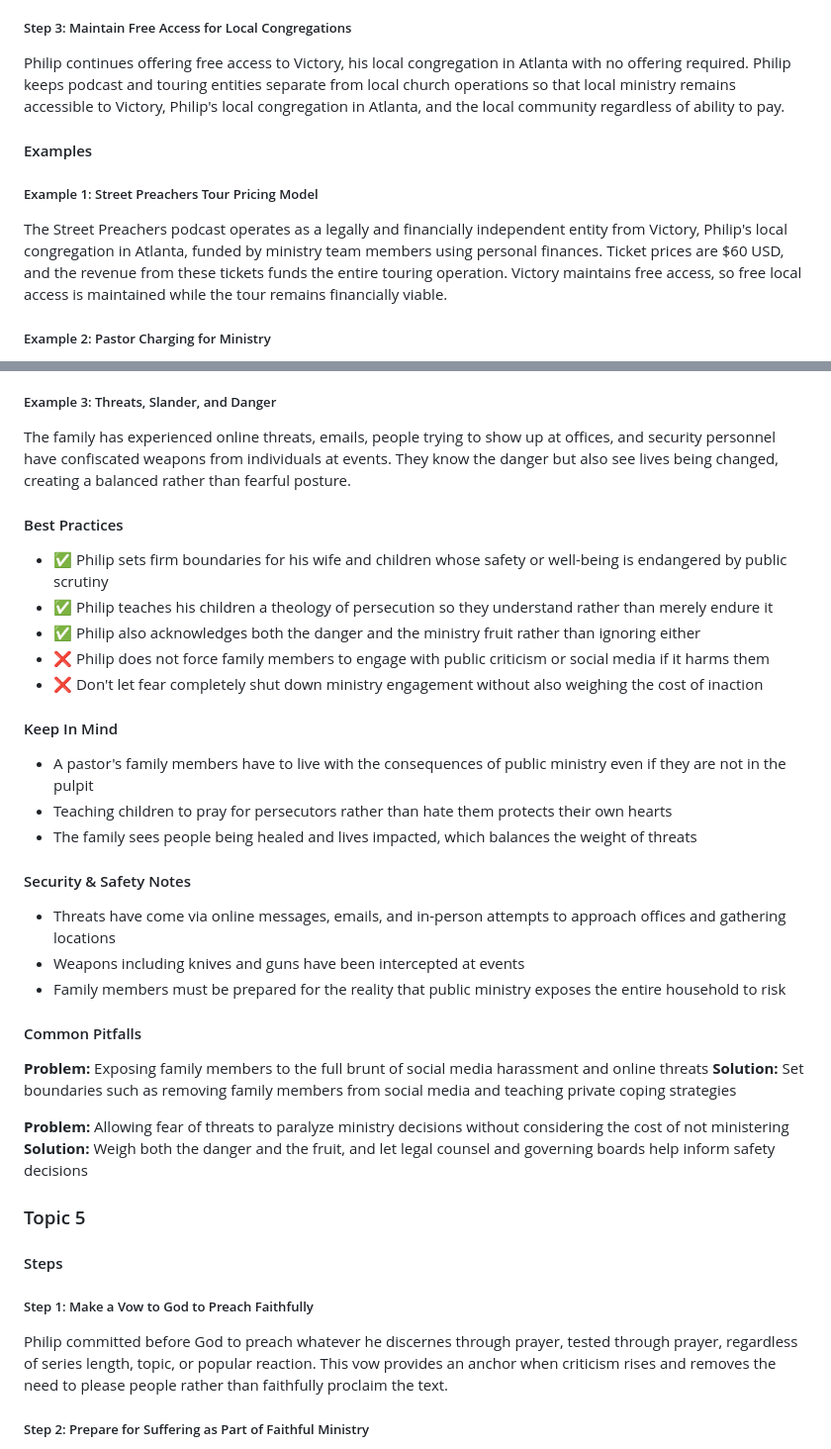
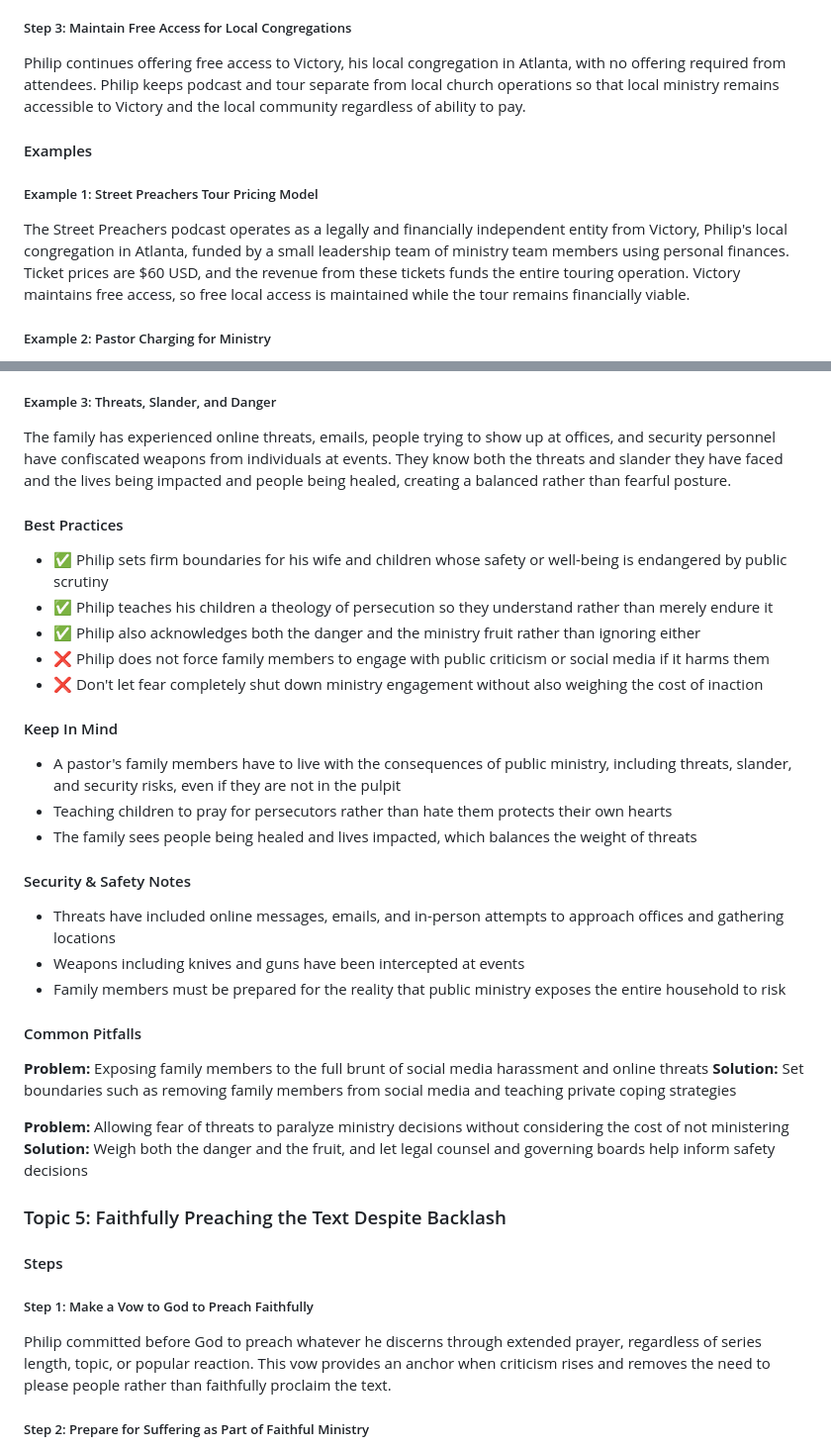
Before and after one commit to eorroe/actionable-debates-podcasts-viewer, a Markdown page: PAM-Tough-Questions/PODCAST.md, 2 parts joined by grey strips. Shown at 99% size. GitHub-like rendering.

```diff
--- a/PAM-Tough-Questions/PODCAST.md
+++ b/PAM-Tough-Questions/PODCAST.md
@@ -81,13 +81,13 @@ For ministry events with fees, Philip breaks down what tickets actually cover: v
 
 ##### Step 3: Maintain Free Access for Local Congregations
 
-Philip continues offering free access to Victory, his local congregation in Atlanta with no offering required. Philip keeps podcast and touring entities separate from local church operations so that local ministry remains accessible to Victory, Philip's local congregation in Atlanta, and the local community regardless of ability to pay.
+Philip continues offering free access to Victory, his local congregation in Atlanta, with no offering required from attendees. Philip keeps podcast and tour separate from local church operations so that local ministry remains accessible to Victory and the local community regardless of ability to pay.
 
 #### Examples
 
 ##### Example 1: Street Preachers Tour Pricing Model
 
-The Street Preachers podcast operates as a legally and financially independent entity from Victory, Philip's local congregation in Atlanta, funded by ministry team members using personal finances. Ticket prices are $60 USD, and the revenue from these tickets funds the entire touring operation. Victory maintains free access, so free local access is maintained while the tour remains financially viable.
+The Street Preachers podcast operates as a legally and financially independent entity from Victory, Philip's local congregation in Atlanta, funded by a small leadership team of ministry team members using personal finances. Ticket prices are $60 USD, and the revenue from these tickets funds the entire touring operation. Victory maintains free access, so free local access is maintained while the tour remains financially viable.
 
 ##### Example 2: Pastor Charging for Ministry
 
@@ -203,7 +203,7 @@ Philip's children still have to be in school and spaces where his name comes up.
 
 ##### Example 3: Threats, Slander, and Danger
 
-The family has experienced online threats, emails, people trying to show up at offices, and security personnel have confiscated weapons from individuals at events. They know the danger but also see lives being changed, creating a balanced rather than fearful posture.
+The family has experienced online threats, emails, people trying to show up at offices, and security personnel have confiscated weapons from individuals at events. They know both the threats and slander they have faced and the lives being impacted and people being healed, creating a balanced rather than fearful posture.
 
 #### Best Practices
 
@@ -215,13 +215,13 @@ The family has experienced online threats, emails, people trying to show up at o
 
 #### Keep In Mind
 
-- A pastor's family members have to live with the consequences of public ministry even if they are not in the pulpit
+- A pastor's family members have to live with the consequences of public ministry, including threats, slander, and security risks, even if they are not in the pulpit
 - Teaching children to pray for persecutors rather than hate them protects their own hearts
 - The family sees people being healed and lives impacted, which balances the weight of threats
 
 #### Security & Safety Notes
 
-- Threats have come via online messages, emails, and in-person attempts to approach offices and gathering locations
+- Threats have included online messages, emails, and in-person attempts to approach offices and gathering locations
 - Weapons including knives and guns have been intercepted at events
 - Family members must be prepared for the reality that public ministry exposes the entire household to risk
 
@@ -233,13 +233,13 @@ The family has experienced online threats, emails, people trying to show up at o
 **Problem:** Allowing fear of threats to paralyze ministry decisions without considering the cost of not ministering
 **Solution:** Weigh both the danger and the fruit, and let legal counsel and governing boards help inform safety decisions
 
-### Topic 5
+### Topic 5: Faithfully Preaching the Text Despite Backlash
 
 #### Steps
 
 ##### Step 1: Make a Vow to God to Preach Faithfully
 
-Philip committed before God to preach whatever he discernes through prayer, tested through prayer, regardless of series length, topic, or popular reaction. This vow provides an anchor when criticism rises and removes the need to please people rather than faithfully proclaim the text.
+Philip committed before God to preach whatever he discerns through extended prayer, regardless of series length, topic, or popular reaction. This vow provides an anchor when criticism rises and removes the need to please people rather than faithfully proclaim the text.
 
 ##### Step 2: Prepare for Suffering as Part of Faithful Ministry
 
```
Also changed, not shown: other parts of PAM-Tough-Questions/PODCAST.md (+30 -30 lines).
